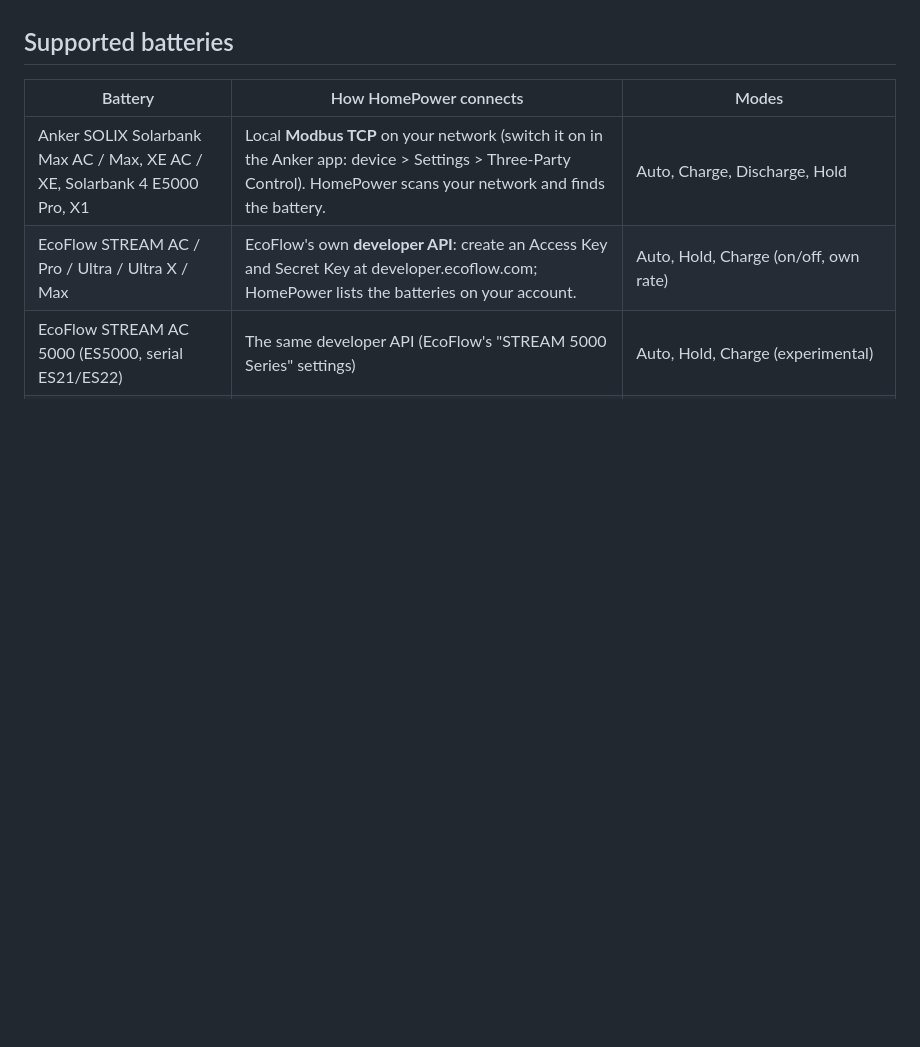
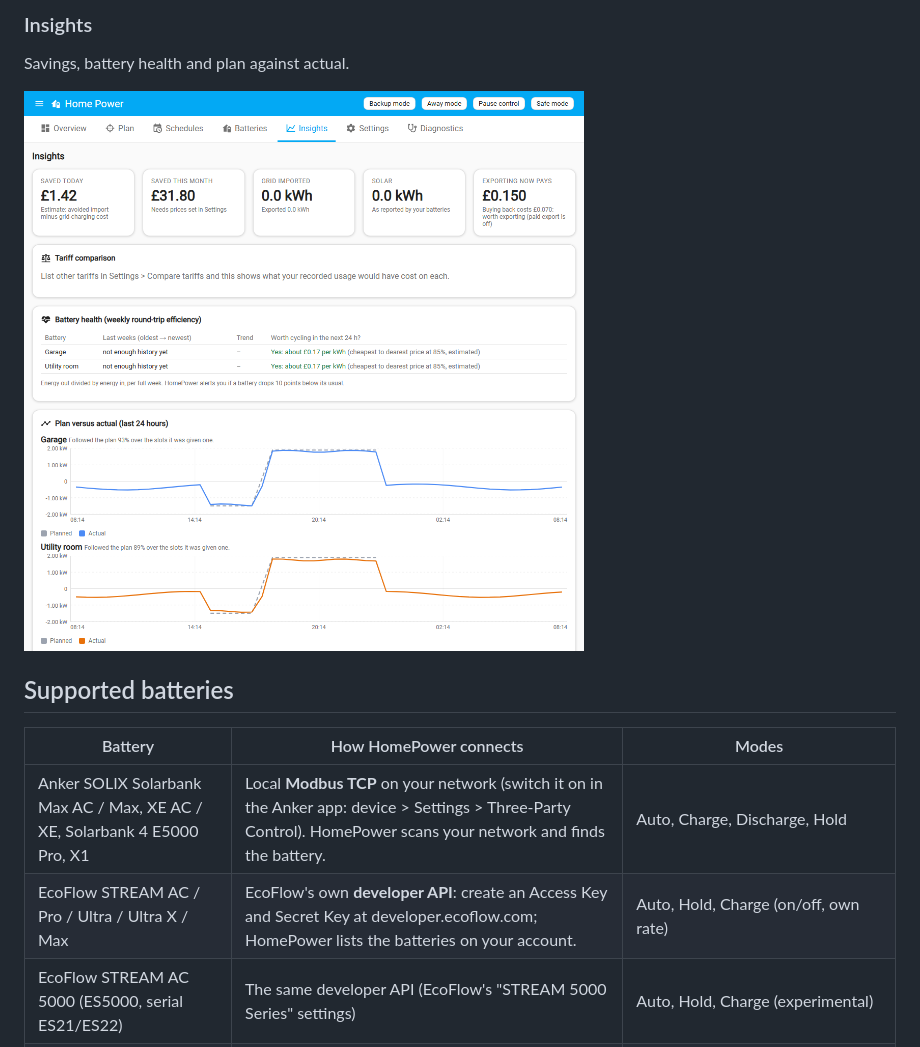
Before and after one commit to raymondjstone/HomePower, a Markdown page: README.md, the part around one of its changes. Drawn GitHub-style; pictures changed too: docs/images/insights.png (added); blank space fills up the shorter version.

```diff
--- a/README.md
+++ b/README.md
@@ -37,3 +66,8 @@ HomePower is set up once per Home Assistant (a second copy cannot be added). Tes
+### Insights
+
+Savings, battery health and plan against actual.
+
+![The Insights tab: savings, battery health and plan against actual](https://raw.githubusercontent.com/raymondjstone/HomePower/develop/docs/images/insights.png)
 
 ## Supported batteries
 
```
Also changed, not shown: other parts of README.md (+31 -2 lines), docs/images/batteries.png (added), docs/images/overview.png (added), docs/images/plan.png (added), docs/images/schedules.png (added), 12 other files.
